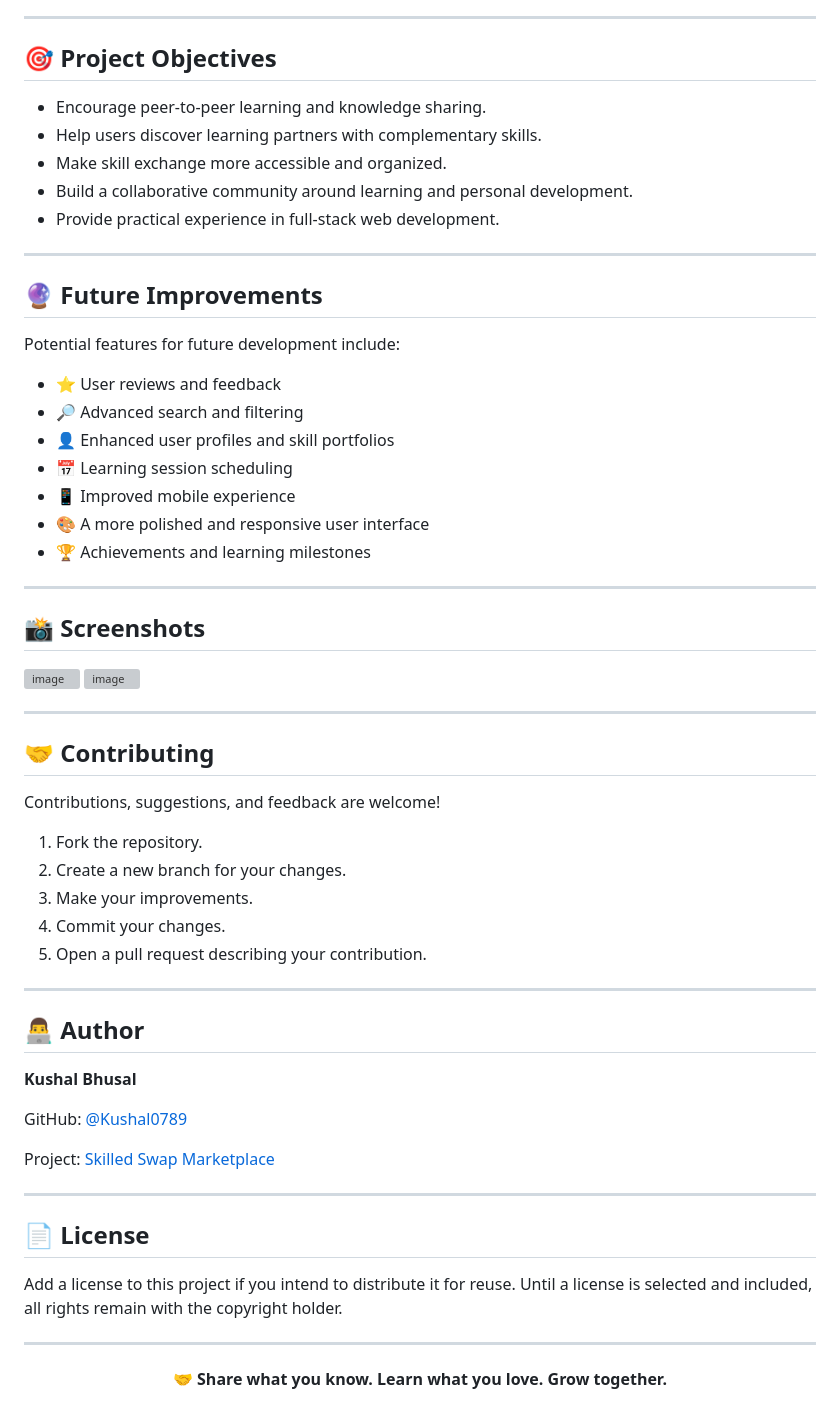
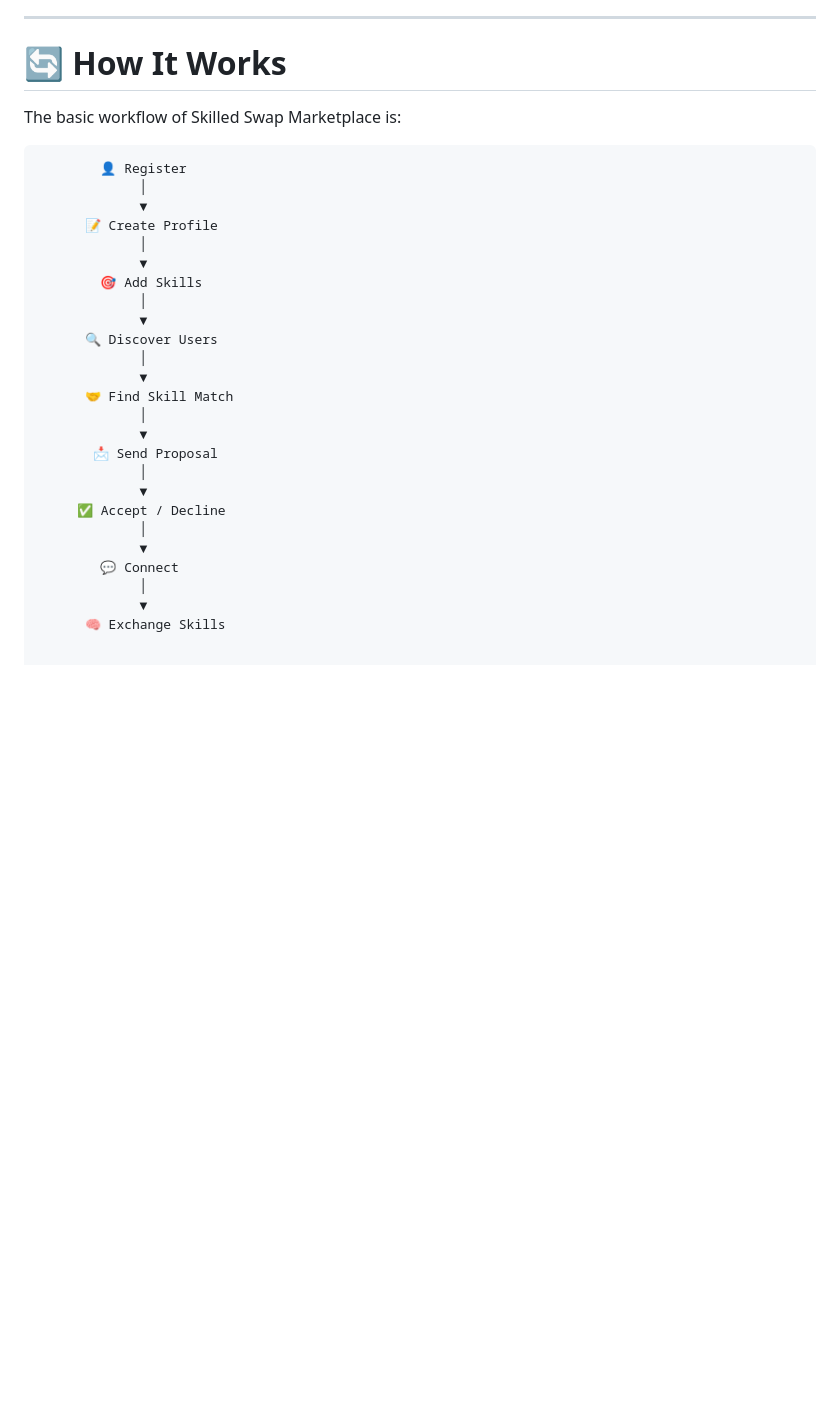
Before and after one commit to Kushal0789/Skilled-swap-marketplace, a Markdown page: README.md, the part around one of its changes. GitHub-like rendering; blank space fills up the shorter version; grey boxes are pictures that could not be loaded.

````diff
--- a/README.md
+++ b/README.md
@@ -124,65 +215,33 @@ If you are using XAMPP, open the project through its corresponding `localhost` U
 
 ---
 
-## 🎯 Project Objectives
+# 🔄 How It Works
 
-- Encourage peer-to-peer learning and knowledge sharing.
-- Help users discover learning partners with complementary skills.
-- Make skill exchange more accessible and organized.
-- Build a collaborative community around learning and personal development.
-- Provide practical experience in full-stack web development.
+The basic workflow of Skilled Swap Marketplace is:
 
----
-
-## 🔮 Future Improvements
-
-Potential features for future development include:
-
-- ⭐ User reviews and feedback
-- 🔎 Advanced search and filtering
-- 👤 Enhanced user profiles and skill portfolios
-- 📅 Learning session scheduling
-- 📱 Improved mobile experience
-- 🎨 A more polished and responsive user interface
-- 🏆 Achievements and learning milestones
-
----
-
-## 📸 Screenshots
-
-<img width="1901" height="871" alt="image" src="https://github.com/user-attachments/assets/bd5a4e62-79b7-43cb-be50-0928c7174aa6" />
-<img width="1901" height="876" alt="image" src="https://github.com/user-attachments/assets/23be595e-7f58-47a1-947f-8e1ef5908767" />
-
----
-
-## 🤝 Contributing
-
-Contributions, suggestions, and feedback are welcome!
-
-1. Fork the repository.
-2. Create a new branch for your changes.
-3. Make your improvements.
-4. Commit your changes.
-5. Open a pull request describing your contribution.
-
----
-
-## 👨‍💻 Author
-
-**Kushal Bhusal**
-
-GitHub: [@Kushal0789](https://github.com/Kushal0789)
-
-Project: [Skilled Swap Marketplace](https://github.com/Kushal0789/Skilled-swap-marketplace)
-
----
-
-## 📄 License
-
-Add a license to this project if you intend to distribute it for reuse. Until a license is selected and included, all rights remain with the copyright holder.
-
----
-
-<p align="center">
-  <b>🤝 Share what you know. Learn what you love. Grow together.</b>
-</p>
+```text
+        👤 Register
+             │
+             ▼
+      📝 Create Profile
+             │
+             ▼
+        🎯 Add Skills
+             │
+             ▼
+      🔍 Discover Users
+             │
+             ▼
+      🤝 Find Skill Match
+             │
+             ▼
+       📩 Send Proposal
+             │
+             ▼
+     ✅ Accept / Decline
+             │
+             ▼
+        💬 Connect
+             │
+             ▼
+      🧠 Exchange Skills
````
Also changed, not shown: other parts of README.md (+187 -96 lines).
